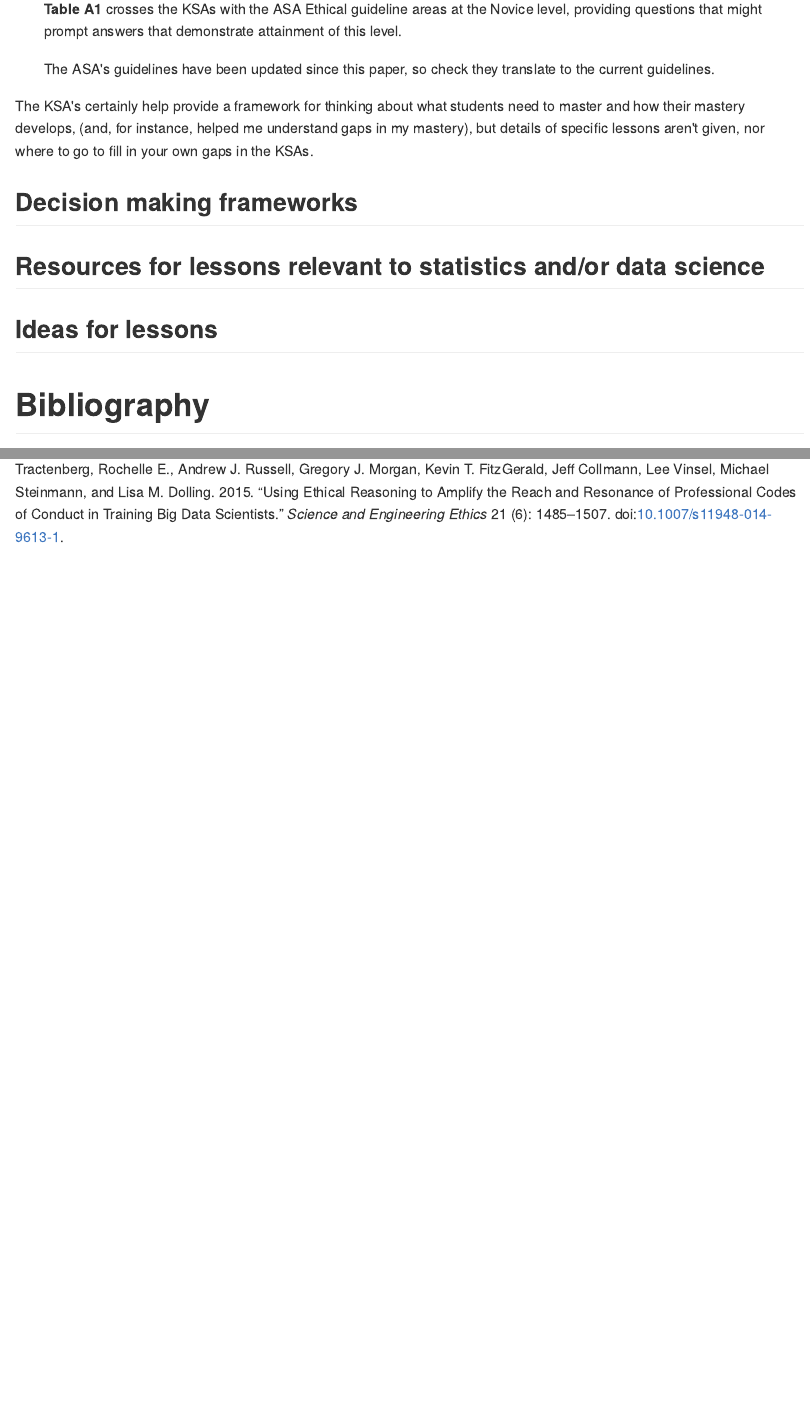
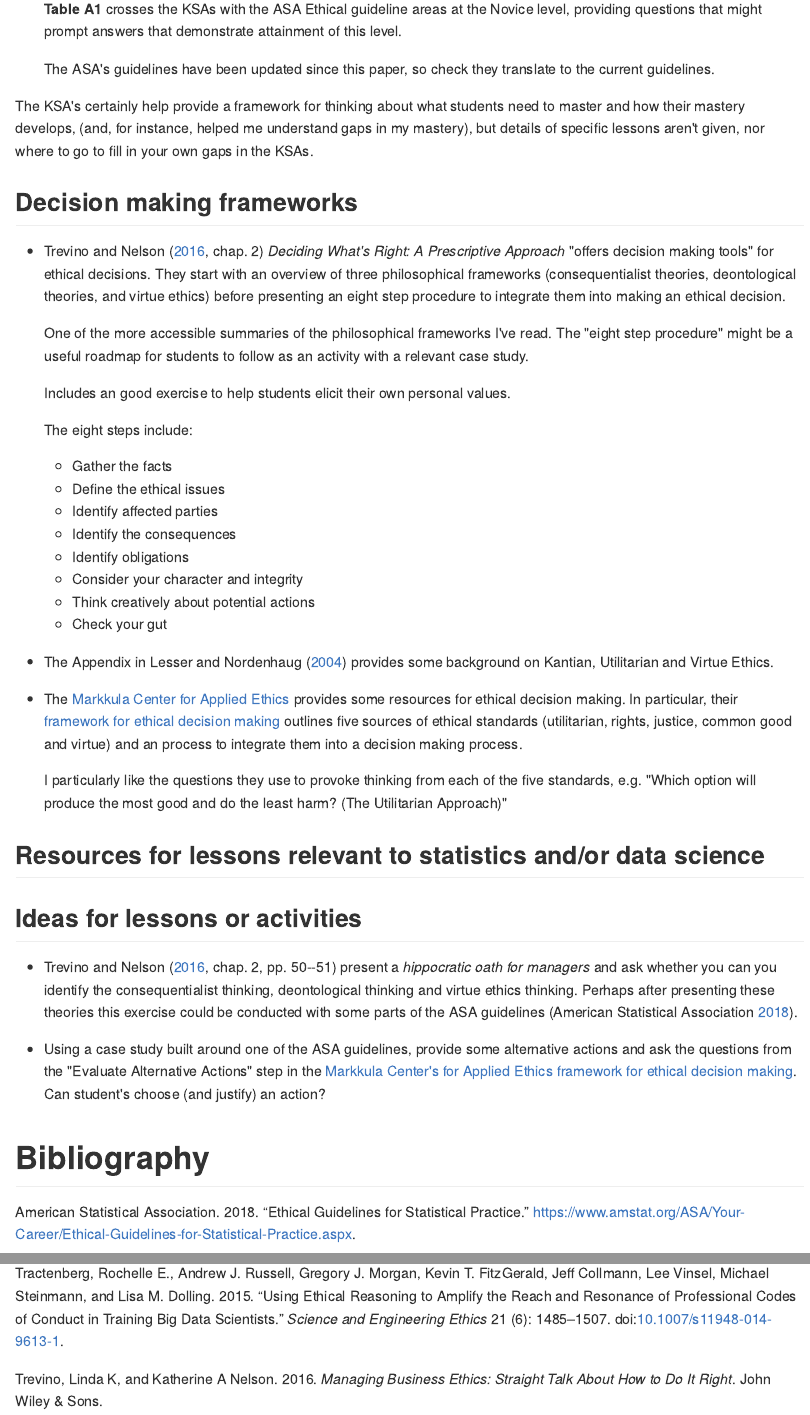
Before and after one commit to cwickham/human-side, an R Markdown document (reading.Rmd): the page in a window 1100 px wide, from 1120 px down, and a second part further down, joined at a grey line. The pictures show the output file reading.md that the author committed with the source, drawn offline in the style of GitHub.

Commit message:
add decision making frameworks to reading

```diff
--- a/reading.Rmd
+++ b/reading.Rmd
@@ -39,8 +39,38 @@ The KSA's certainly help provide a framework for thinking about what students ne
 
 ## Decision making frameworks
 
+*  @trevino2016managing [chap. 2] *Deciding What's Right: A Prescriptive Approach* "offers decision making tools" for ethical decisions.  They start with an overview of three philosophical frameworks (consequentialist theories, deontological theories, and virtue ethics) before presenting an eight step procedure to integrate them into making an ethical decision.
+
+    One of the more accessible summaries of the philosophical frameworks I've read.  The "eight step procedure" might be a useful roadmap for students to follow as an activity with a relevant case study.
+
+    Includes an good exercise to help students elicit their own personal values.
+
+    The eight steps include:
+
+    * Gather the facts
+    * Define the ethical issues
+    * Identify affected parties
+    * Identify the consequences
+    * Identify obligations
+    * Consider your character and integrity
+    * Think creatively about potential actions
+    * Check your gut
+
+* The Appendix in @lesser2004ethical provides some background on  Kantian, Utilitarian and Virtue Ethics.
+
+* The [Markkula Center for Applied Ethics
+](https://www.scu.edu/ethics/ethics-resources/ethical-decision-making/) provides some resources for ethical decision making.  In particular, their [framework for ethical decision making](https://www.scu.edu/ethics/ethics-resources/ethical-decision-making/a-framework-for-ethical-decision-making/) outlines five sources of ethical standards (utilitarian, rights, justice, common good and virtue) and an process to integrate them into a decision making process.
+
+    I particularly like the questions they use to provoke thinking from each of the five standards, e.g. "Which option will produce the most good and do the least harm? (The Utilitarian Approach)"
+
 ## Resources for lessons relevant to statistics and/or data science
 
-## Ideas for lessons
+## Ideas for lessons or activities
+
+* @trevino2016managing [chap. 2, pp. 50--51] present a *hippocratic oath for managers* and ask whether you can you identify the consequentialist thinking, deontological thinking and virtue ethics thinking.  Perhaps after presenting these theories this exercise could be conducted with some parts of the ASA guidelines [@asa-guidelines].
+
+* Using a case study built around one of the ASA guidelines, provide some alternative actions and ask the questions from the "Evaluate Alternative Actions" step in the [Markkula Center's for Applied Ethics
+framework for ethical decision making](https://www.scu.edu/ethics/ethics-resources/ethical-decision-making/a-framework-for-ethical-decision-making/).  Can student's choose (and justify) an action?
+
 
 # Bibliography
```
Also changed, not shown: reading.md.
